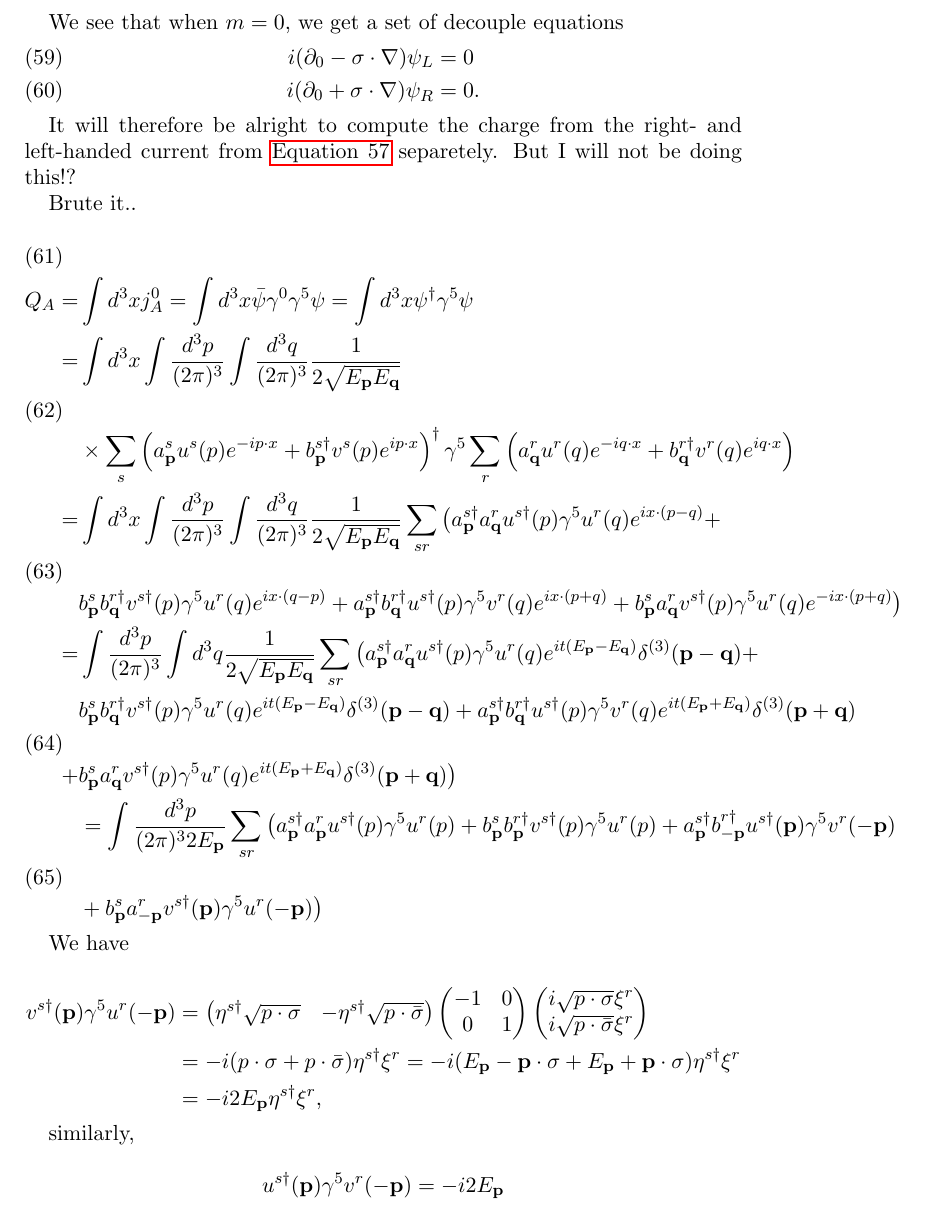
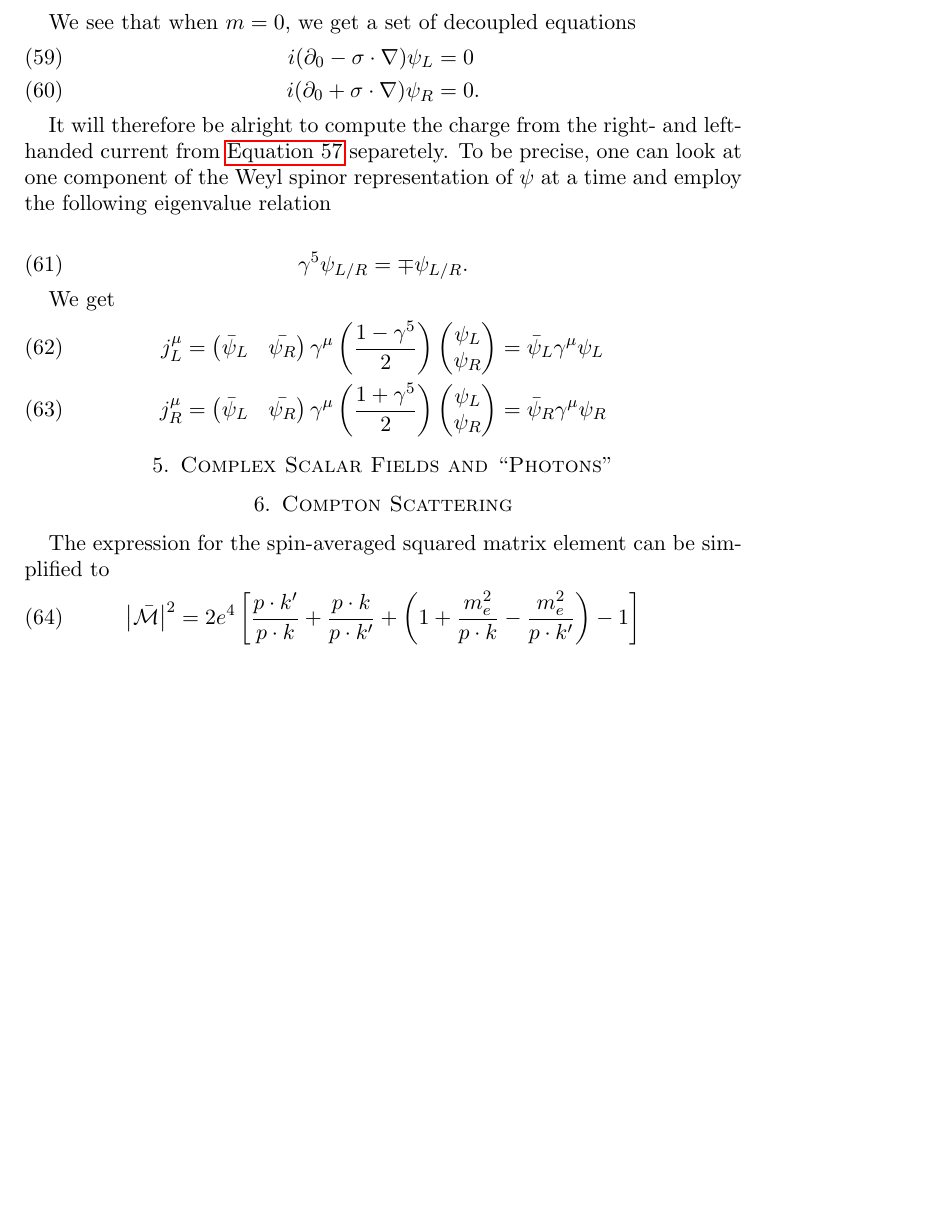
Before and after one commit to gregwinther/FYS4170, a LaTeX paper (Midterm/fys4170mt.tex): part of page 6 of 6, cut so that both start at the same text, the shorter picture padded with empty space. Compiled offline with pdfLaTeX.

Commit message:
Started over on 4

```diff
--- a/Midterm/fys4170mt.tex
+++ b/Midterm/fys4170mt.tex
@@ -288,71 +288,43 @@ i(\partial_0 - \vb{\sigma} \cdot \nabla) & -m
 = 0
 \end{equation}
 
-We see that when $m=0$, we get a set of decouple equations
+We see that when $m=0$, we get a set of decoupled equations
 \begin{align}
 i(\partial_0 - \vb{\sigma} \cdot \nabla) \psi_L &= 0 \\
 i(\partial_0 + \vb{\sigma} \cdot \nabla) \psi_R &= 0.
 \end{align}
 
-It will therefore be alright to compute the charge from the right- and left-handed current from \autoref{eq:rightandleftcurrent} separetely.
-But I will not be doing this!?
+It will therefore be alright to compute the charge from the right- and left-handed current from \autoref{eq:rightandleftcurrent} separetely.  To be precise, one can look at one component of the Weyl spinor representation of $\psi$ at a time and employ the following eigenvalue relation
 
-Brute it..
+\begin{equation}
+\gamma^5 \psi_{L/R} = \mp \psi_{L/R}.
+\end{equation}
 
+We get
 \begin{align}
-Q_A  =& \int d^3x j_A^0 = \int d^3 x\bar{\psi}  \gamma^0 \gamma^5 \psi =  \int d^3x \psi^\dagger \gamma^5 \psi \\
-		=& \int d^3 x \int \frac{d^3p}{(2\pi)^3} \int \frac{d^3q}{(2\pi)^3} \frac{1}{2 \sqrt{E_{\vb{p}} E_{\vb{q}}}}  \nonumber \\
-		&\times \sum_s \left( a_{\vb{p}}^s u^s(p) e^{-ip\cdot x} + b_{\vb{p}}^{s\dagger} v^s(p) e^{ip\cdot x} \right) ^\dagger
-		\gamma^5
-		\sum_r \left(a_{\vb{q}}^ru^r(q)e^{-iq\cdot x} + b_{\vb{q}}^{r\dagger}v^r(q) e^{iq\cdot x}  \right) \\
-		=& \int d^3 x \int \frac{d^3p}{(2\pi)^3} \int \frac{d^3q}{(2\pi)^3} \frac{1}{2 \sqrt{E_{\vb{p}} E_{\vb{q}}}} \sum_{sr}
-		\big(
-		a_{\vb{p}}^{s\dagger} a_{\vb{q}}^r u^{s\dagger}(p) \gamma^5 u^r(q) e^{ix\cdot (p - q)} + \nonumber \\
-		&b_{\vb{p}}^{s} b_{\vb{q}}^{r\dagger} v^{s\dagger}(p) \gamma^5 u^r(q) e^{ix\cdot (q - p)}
-		+a_{\vb{p}}^{s\dagger} b_{\vb{q}}^{r\dagger} u^{s\dagger}(p) \gamma^5 v^r(q) e^{ix\cdot (p + q)}
-		+b_{\vb{p}}^{s} a_{\vb{q}}^r v^{s\dagger}(p) \gamma^5 u^r(q) e^{-ix\cdot (p + q)}
-		\big) \\
-		=& \int \frac{d^3p}{(2\pi)^3} \int d^3q \frac{1}{2 \sqrt{E_{\vb{p}} E_{\vb{q}}}} \sum_{sr}
-		\big(
-		a_{\vb{p}}^{s\dagger} a_{\vb{q}}^r u^{s\dagger}(p) \gamma^5 u^r(q) e^{it(E_{\vb{p}} - E_{\vb{q}})} \delta^{(3)}(\vb{p}-\vb{q}) + \nonumber \\
-		&b_{\vb{p}}^{s} b_{\vb{q}}^{r\dagger} v^{s\dagger}(p) \gamma^5 u^r(q) e^{it(E_{\vb{p}} - E_{\vb{q}})} \delta^{(3)}(\vb{p}-\vb{q})
-		+a_{\vb{p}}^{s\dagger} b_{\vb{q}}^{r\dagger} u^{s\dagger}(p) \gamma^5 v^r(q) e^{it(E_{\vb{p}} + E_{\vb{q}})} \delta^{(3)}(\vb{p} +\vb{q}) \nonumber \\
-		+&b_{\vb{p}}^{s} a_{\vb{q}}^r v^{s\dagger}(p) \gamma^5 u^r(q) e^{it(E_{\vb{p}} + E_{\vb{q}})} \delta^{(3)}(\vb{p} + \vb{q})
-		\big) \\
-		&= \int \frac{d^3p}{(2\pi)^32E_{\vb{p}}} \sum_{sr	}
-		\big(
-		a_{\vb{p}}^{s\dagger} a_{\vb{p}}^r u^{s\dagger}(p) \gamma^5 u^r(p)
-		+b_{\vb{p}}^{s} b_{\vb{p}}^{r\dagger} v^{s\dagger}(p) \gamma^5 u^r(p)
-		+a_{\vb{p}}^{s\dagger} b_{-\vb{p}}^{r\dagger} u^{s\dagger}(\vb{p}) \gamma^5 v^r(-\vb{p}) \nonumber \\
-		&+b_{\vb{p}}^{s} a_{-\vb{p}}^r v^{s\dagger}(\vb{p}) \gamma^5 u^r(-\vb{p})
-		\big)
+j_L^\mu &= \begin{pmatrix}
+\bar{\psi}_L & \bar{\psi_R}
+\end{pmatrix}\gamma^\mu \left(\frac{1 - \gamma^5}{2}\right)
+\begin{pmatrix}
+\psi_L \\
+\psi_R
+\end{pmatrix} = \bar{\psi}_L \gamma^\mu \psi_L \\
+j_R^\mu &= \begin{pmatrix}
+\bar{\psi}_L & \bar{\psi_R}
+\end{pmatrix}\gamma^\mu \left(\frac{1 + \gamma^5}{2}\right)
+\begin{pmatrix}
+\psi_L \\
+\psi_R
+\end{pmatrix} = \bar{\psi}_R \gamma^\mu \psi_R
 \end{align}
 
-We have
 
-\begin{align*}
-v^{s\dagger}(\vb{p}) \gamma^5 u^r(-\vb{p}) &= \begin{pmatrix}
-\eta^{s\dagger} \sqrt{p\cdot \sigma} & -\eta^{s\dagger} \sqrt{p\cdot\bar{\sigma}}
-\end{pmatrix}
-\begin{pmatrix}
--1 & 0 \\
-0 & 1
-\end{pmatrix}
-\begin{pmatrix}
-i\sqrt{p\cdot\sigma} \xi^{r} \\
-i\sqrt{p\cdot\bar{\sigma}} \xi^{r}
-\end{pmatrix} \\
-&= -i (p\cdot\sigma + p\cdot\bar{\sigma}) \eta^{s\dagger} \xi^r
-  = -i (E_{\vb{p}} - \vb{p} \cdot \vb{\sigma} + E_{\vb{p}} + \vb{p} \cdot \vb{\sigma} )  \eta^{s\dagger} \xi^r \\
-&= -i2E_{\vb{p}}\eta^{s\dagger}\xi^r,
-\end{align*}
+\section{Complex Scalar Fields and ``Photons''}
 
-similarly,
-
-\begin{equation*}
-u^{s\dagger} (\vb{p}) \gamma^5 v^r(-\vb{p}) = -i2E_{\vb{p}}
-\end{equation*}
-
-
+\section{Compton Scattering}
+The expression for the spin-averaged squared matrix element can be simplified to
+\begin{equation}
+\abs{\bar{\mathcal{M}}}^2 = 2e^4 \left[\frac{p\cdot k'}{p\cdot k} + \frac{p \cdot k}{p \cdot k'} + \left(1 + \frac{m_e^2}{p\cdot k} - \frac{m_e^2}{p\cdot k'} \right) - 1 \right]
+\end{equation}
 
 \end{document}
```
Also changed, not shown: Midterm/fys4170mt.pdf.
